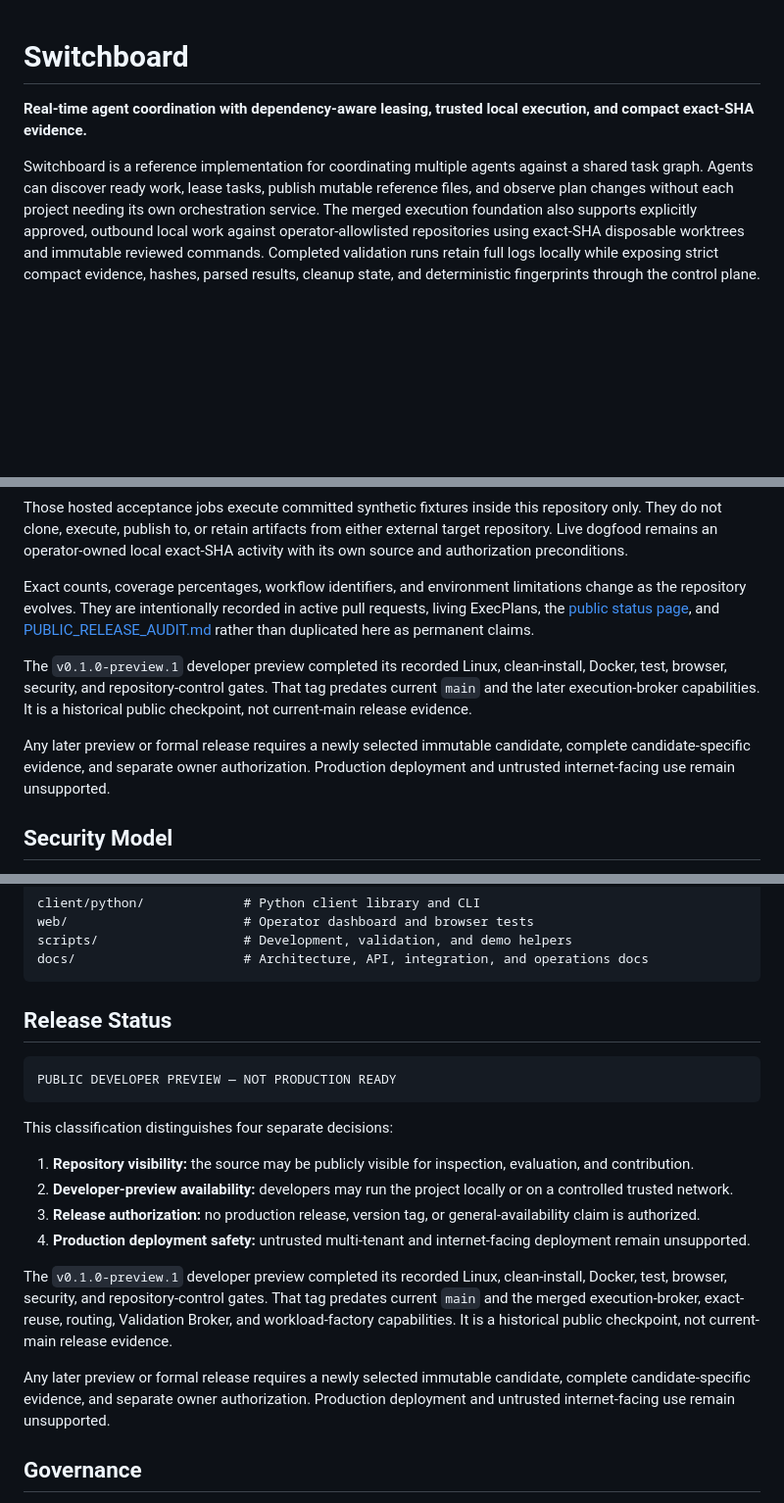
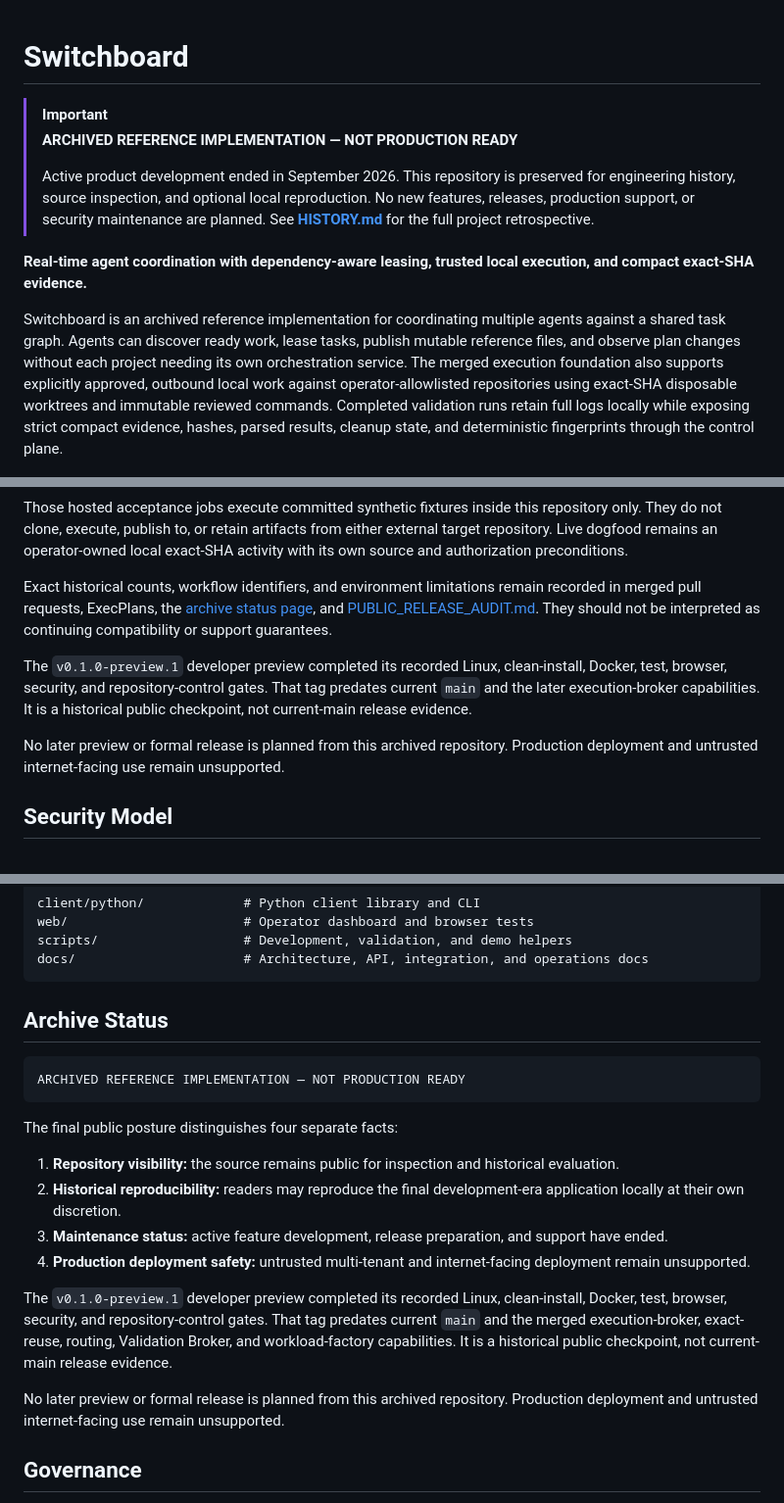
Before and after one commit to Nobodyworld/dev-agent-switchboard, a Markdown page: README.md, 3 parts joined by grey strips. Shown at 98% size. Rendered like a GitHub page; blank space fills up the shorter version.

Commit message:
docs: mark Switchboard as archived reference

````diff
--- a/README.md
+++ b/README.md
@@ -1,8 +1,13 @@
 # Switchboard
+
+> [!IMPORTANT]
+> **ARCHIVED REFERENCE IMPLEMENTATION — NOT PRODUCTION READY**
+>
+> Active product development ended in September 2026. This repository is preserved for engineering history, source inspection, and optional local reproduction. No new features, releases, production support, or security maintenance are planned. See **[HISTORY.md](HISTORY.md)** for the full project retrospective.
 
 **Real-time agent coordination with dependency-aware leasing, trusted local execution, and compact exact-SHA evidence.**
 
-Switchboard is a reference implementation for coordinating multiple agents against a shared task graph. Agents can discover ready work, lease tasks, publish mutable reference files, and observe plan changes without each project needing its own orchestration service. The merged execution foundation also supports explicitly approved, outbound local work against operator-allowlisted repositories using exact-SHA disposable worktrees and immutable reviewed commands. Completed validation runs retain full logs locally while exposing strict compact evidence, hashes, parsed results, cleanup state, and deterministic fingerprints through the control plane.
+Switchboard is an archived reference implementation for coordinating multiple agents against a shared task graph. Agents can discover ready work, lease tasks, publish mutable reference files, and observe plan changes without each project needing its own orchestration service. The merged execution foundation also supports explicitly approved, outbound local work against operator-allowlisted repositories using exact-SHA disposable worktrees and immutable reviewed commands. Completed validation runs retain full logs locally while exposing strict compact evidence, hashes, parsed results, cleanup state, and deterministic fingerprints through the control plane.
 
 ![Switchboard dashboard state demonstration](docs/assets/switchboard-dashboard.png)
 
@@ -173,17 +181,14 @@ repository only. They do not clone, execute, publish to, or retain artifacts
 from either external target repository. Live dogfood remains an operator-owned
 local exact-SHA activity with its own source and authorization preconditions.
 
-Exact counts, coverage percentages, workflow identifiers, and environment limitations change as the repository evolves. They are intentionally recorded in active pull requests, living ExecPlans, the [public status page](docs/reports/status.md), and [PUBLIC_RELEASE_AUDIT.md](PUBLIC_RELEASE_AUDIT.md) rather than duplicated here as permanent claims.
+Exact historical counts, workflow identifiers, and environment limitations remain recorded in merged pull requests, ExecPlans, the [archive status page](docs/reports/status.md), and [PUBLIC_RELEASE_AUDIT.md](PUBLIC_RELEASE_AUDIT.md). They should not be interpreted as continuing compatibility or support guarantees.
 
 The `v0.1.0-preview.1` developer preview completed its recorded Linux,
 clean-install, Docker, test, browser, security, and repository-control gates.
 That tag predates current `main` and the later execution-broker capabilities. It
 is a historical public checkpoint, not current-main release evidence.
 
-Any later preview or formal release requires a newly selected immutable
-candidate, complete candidate-specific evidence, and separate owner
-authorization. Production deployment and untrusted internet-facing use remain
-unsupported.
+No later preview or formal release is planned from this archived repository. Production deployment and untrusted internet-facing use remain unsupported.
 
 ## Security Model
 
@@ -254,17 +259,17 @@ scripts/                   # Development, validation, and demo helpers
 docs/                      # Architecture, API, integration, and operations docs
 ```
 
-## Release Status
+## Archive Status
 
 ```text
-PUBLIC DEVELOPER PREVIEW — NOT PRODUCTION READY
+ARCHIVED REFERENCE IMPLEMENTATION — NOT PRODUCTION READY
 ```
 
-This classification distinguishes four separate decisions:
+The final public posture distinguishes four separate facts:
 
-1. **Repository visibility:** the source may be publicly visible for inspection, evaluation, and contribution.
-2. **Developer-preview availability:** developers may run the project locally or on a controlled trusted network.
-3. **Release authorization:** no production release, version tag, or general-availability claim is authorized.
+1. **Repository visibility:** the source remains public for inspection and historical evaluation.
+2. **Historical reproducibility:** readers may reproduce the final development-era application locally at their own discretion.
+3. **Maintenance status:** active feature development, release preparation, and support have ended.
 4. **Production deployment safety:** untrusted multi-tenant and internet-facing deployment remain unsupported.
 
 The `v0.1.0-preview.1` developer preview completed its recorded Linux,
@@ -273,10 +278,7 @@ That tag predates current `main` and the merged execution-broker, exact-reuse,
 routing, Validation Broker, and workload-factory capabilities. It is a
 historical public checkpoint, not current-main release evidence.
 
-Any later preview or formal release requires a newly selected immutable
-candidate, complete candidate-specific evidence, and separate owner
-authorization. Production deployment and untrusted internet-facing use remain
-unsupported.
+No later preview or formal release is planned from this archived repository. Production deployment and untrusted internet-facing use remain unsupported.
 
 ## Governance
 
````
Also changed, not shown: other parts of README.md (+8 -5 lines).
